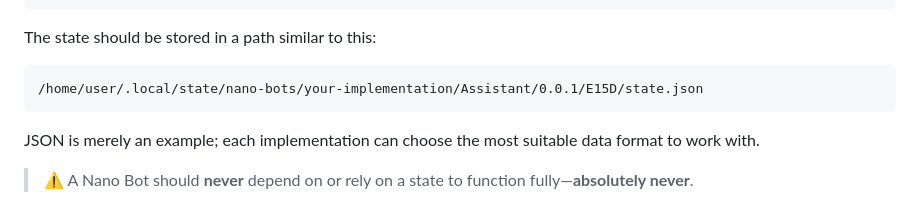
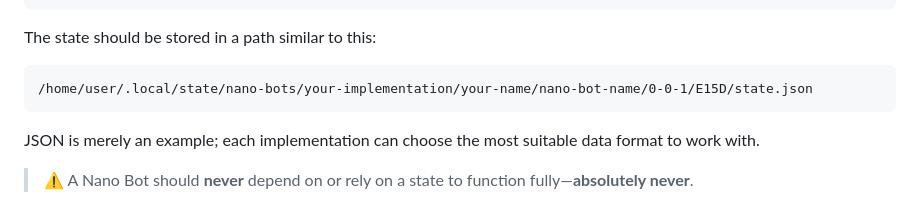
Before and after one commit to icebaker/nano-bots-spec, a Markdown page: docs/README.md, the part around the change. Rendered like a GitHub page.

Commit message:
state path

````diff
--- a/docs/README.md
+++ b/docs/README.md
@@ -625,7 +625,7 @@ state:
 The state should be stored in a path similar to this:
 
 ```text
-/home/user/.local/state/nano-bots/your-implementation/Assistant/0.0.1/E15D/state.json
+/home/user/.local/state/nano-bots/your-implementation/your-name/nano-bot-name/0-0-1/E15D/state.json
 ```
 
 JSON is merely an example; each implementation can choose the most suitable data format to work with.
````
